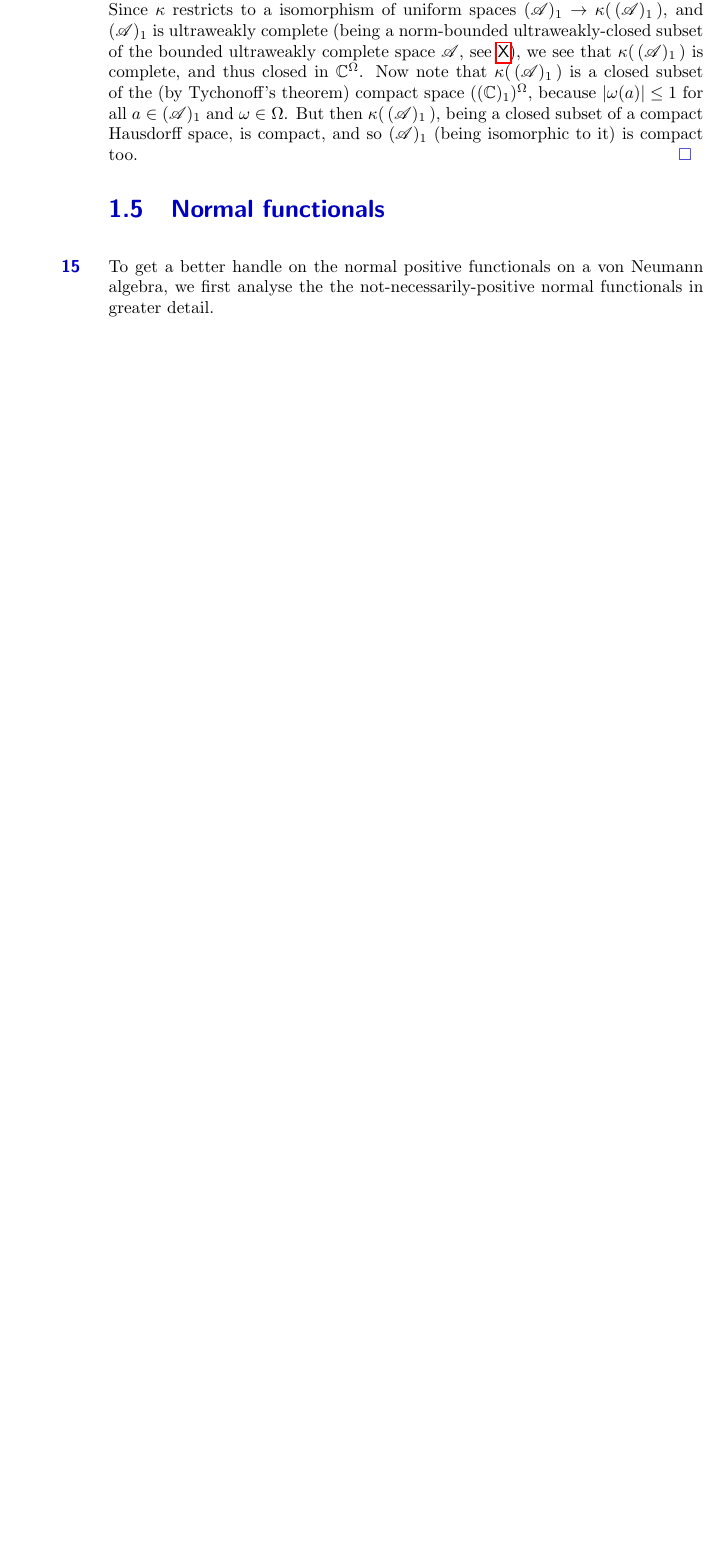
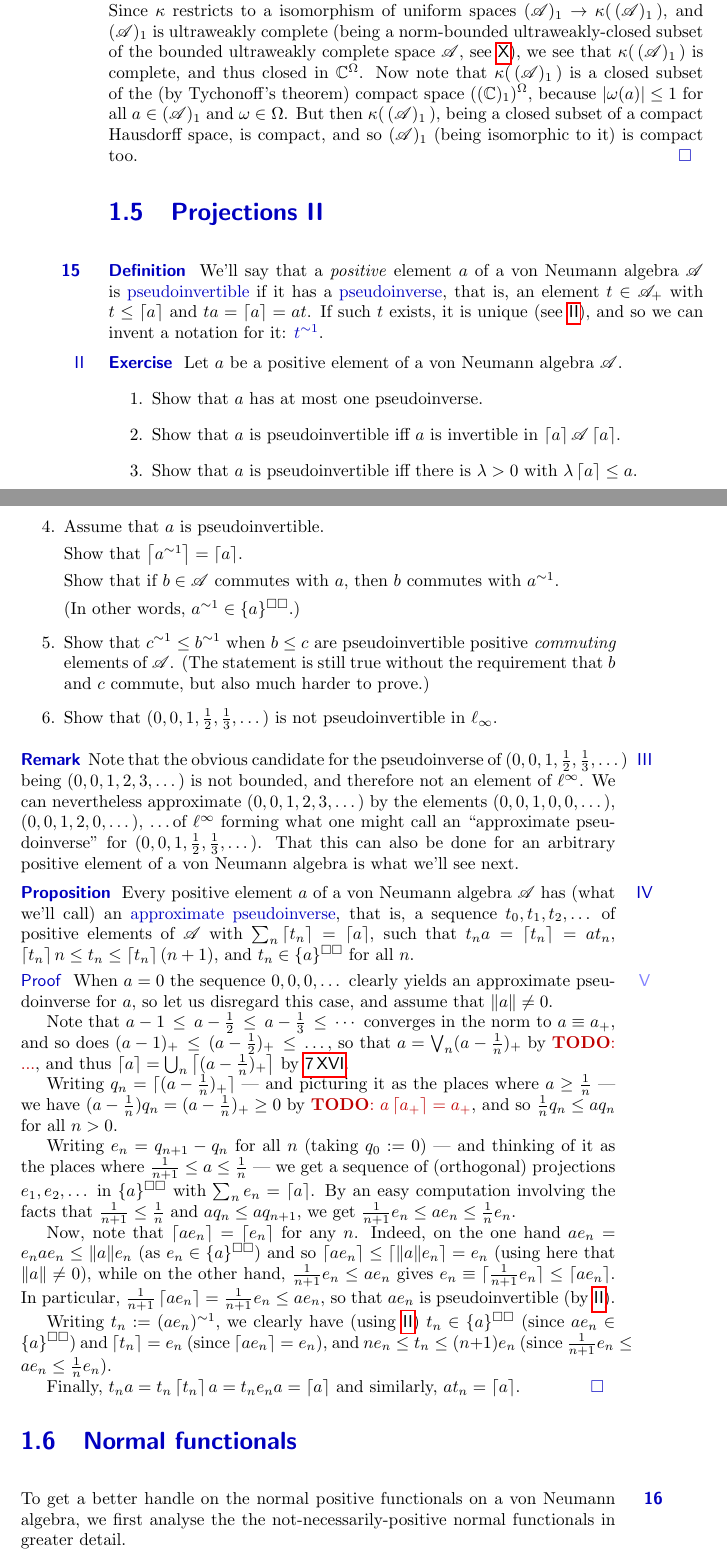
Before and after one commit to westerbaan/theses, a LaTeX document (vn.tex): part of page 18 of 29 before the commit and two parts of pages 18 and 19 of 31 after it, the two joined at a grey line, cut so that both start at the same text, the shorter picture padded with empty space. Compiled offline with pdfLaTeX.

Commit message:
approximate pseudoinverse

```diff
--- a/vn.tex
+++ b/vn.tex
@@ -1969,6 +1996,136 @@ and so $(\scrA)_1$ (being isomorphic to it) is compact too.\qed
 \end{point}
 \end{point}
 \end{parsec}
+\section{Projections~II}
+\begin{parsec}%
+\begin{point}{Definition}%
+We'll say that a \emph{positive} element~$a$
+of a von Neumann algebra~$\scrA$
+is \Define{pseudoinvertible}
+if it has a \Define{pseudoinverse},
+that is, an element~$t\in\scrA_+$
+with $t\leq \ceil{a}$
+and $ta=\ceil{a}=at$.
+If such~$t$ exists,
+it is unique (see~\sref{pseudoinverse-basic}),
+and so we can invent a notation for it: \Define{$t^{\sim 1}$}.
+\end{point}
+\begin{point}[pseudoinverse-basic]{Exercise}%
+Let~$a$ be a positive element of a von Neumann algebra~$\scrA$.
+\begin{enumerate}
+\item
+Show that~$a$ has at most one pseudoinverse.
+\item
+Show that~$a$ is pseudoinvertible iff~$a$
+is invertible in~$\ceil{a}\scrA\ceil{a}$.
+\item
+Show that~$a$ is pseudoinvertible iff
+there is~$\lambda>0$ with $\lambda \ceil{a}\leq a$.
+\item
+Assume that~$a$ is pseudoinvertible.
+
+Show that~$\ceil{a^{\sim1}}=\ceil{a}$.
+
+Show that if~$b\in \scrA$ commutes with~$a$,
+then $b$ commutes with~$a^{\sim 1}$.
+
+(In other words, $a^{\sim1}\in\{a\}^{\square\square}$.)
+\item
+Show that~$c^{\sim1}\leq b^{\sim1}$
+when~$b\leq c$ are pseudoinvertible positive \emph{commuting}
+elements of~$\scrA$.
+(The statement is still true without
+the requirement that~$b$ and~$c$ commute,
+but also much harder to prove.)
+
+
+\item
+Show that $(0,0,1,\frac{1}{2}, \frac{1}{3},\dotsc)$
+is not pseudoinvertible in~$\ell_\infty$.
+\end{enumerate}
+\end{point}
+\begin{point}{Remark}%
+Note that the obvious candidate
+for the pseudoinverse of~$(0,0,1,\frac{1}{2},\frac{1}{3},\dotsc)$
+being~$(0,0,1,2,3,\dotsc)$
+is not bounded,
+and therefore not an element of~$\ell^\infty$.
+We can nevertheless approximate~$(0,0,1,2,3,\dotsc)$
+by the elements~$(0,0,1,0,0,\dotsc)$,
+$(0,0,1,2,0,\dotsc)$, \dots of~$\ell^\infty$
+forming what one might call an ``approximate pseudoinverse'' for
+$(0,0,1,\frac{1}{2},\frac{1}{3},\dotsc)$.
+That this can also be done for an arbitrary positive element
+of a von Neumann algebra
+is what we'll see next.
+\end{point}
+\begin{point}{Proposition}%
+Every positive element~$a$ of a von Neumann algebra~$\scrA$
+has (what we'll call) an \Define{approximate pseudoinverse},
+that is, a sequence
+$t_0, t_1, t_2,\dotsc$ of positive elements of~$\scrA$
+with~$\sum_n \ceil{t_n}=\ceil{a}$,
+such that
+$t_n a=\ceil{t_n}=at_n$,
+$\ceil{t_n}n\leq t_n\leq \ceil{t_n}(n+1)$,
+and $t_n\in \{a\}^{\square\square}$ for all~$n$.
+\begin{point}{Proof}%
+When~$a=0$ the sequence~$0,0,0,\dotsc$
+clearly yields an approximate pseudoinverse for~$a$,
+so let us disregard this case,
+and assume that~$\|a\|\neq 0$.
+
+Note that $a-1 \,\leq\, a-\frac{1}{2}\,\leq\, a - \frac{1}{3}\,\leq\, \dotsb$
+converges in the norm to~$a\equiv a_+$,
+and so does $(a-1)_+\,\leq\,(a-\frac{1}{2})_+\,\leq\,\dotsc$,
+so that~$a=\bigvee_n (a-\frac{1}{n})_+$ by~\TODO{...},
+and thus $\ceil{a}=\bigcup_n \ceil{(a-\frac{1}{n})_+}$
+by~\sref{ceil-supremum}.
+
+Writing $q_n=
+\ceil{\smash{(a-\frac{1}{n})_+}}$
+--- and picturing it as the places where~$a\geq \frac{1}{n}$ ---
+we have $(a-\frac{1}{n})q_n = (a-\frac{1}{n})_+\geq 0$
+by~\TODO{$a\ceil{a_+}=a_+$},
+and so $\frac{1}{n}q_n \leq  aq_n$ for all~$n>0$.
+
+Writing $e_{n}=q_{n+1}-q_n$
+for all~$n$ (taking~$q_0:=0$)
+--- and thinking of it as the places
+where $\frac{1}{n+1}\leq a\leq \frac{1}{n}$ ---
+we get a sequence of (orthogonal) projections
+$e_1,e_2,\dotsc$ in~$\{a\}^{\square\square}$
+with $\sum_n e_n = \ceil{a}$.
+By an easy computation
+involving the facts that $\frac{1}{n+1}\leq \frac{1}{n}$
+and~$aq_n\leq aq_{n+1}$,
+we get $\frac{1}{n+1}e_n \leq ae_n \leq  \frac{1}{n}e_n$.
+
+Now, note that~$\ceil{ae_n}=\ceil{e_n}$ for any~$n$.
+Indeed, on the one hand~$ae_n=e_nae_n\leq \|a\|e_n$
+(as~$e_n\in\{a\}^{\square\square}$)
+and so~$\ceil{ae_n}\leq \ceil{\|a\|e_n}=e_n$
+(using here that $\|a\|\neq 0$),
+while on the other hand, $\frac{1}{n+1}e_n\leq ae_n$
+gives $e_n\equiv \ceil{\smash{\frac{1}{n+1}e_n}}\leq \ceil{ae_n}$.
+In particular, $\frac{1}{n+1}\ceil{ae_n}=\frac{1}{n+1}e_n \leq ae_n$,
+so that~$ae_n$ is pseudoinvertible (by~\sref{pseudoinverse-basic}).
+
+Writing~$t_n := (ae_n)^{\sim1}$,
+we clearly have (using~\sref{pseudoinverse-basic})
+$t_n\in\{a\}^{\square\square}$
+(since~$ae_n\in\{a\}^{\square\square}$)
+and~$\ceil{t_n}=e_n$
+(since~$\ceil{ae_n}=e_n)$,
+and $ne_n \leq t_n \leq (n+1)e_n$
+(since~$\frac{1}{n+1}e_n\leq ae_n \leq \frac{1}{n}e_n$).
+
+Finally, $t_na=t_n\ceil{t_n}a=t_ne_na=\ceil{a}$
+and similarly, $at_n = \ceil{a}$.\qed
+\end{point}
+\end{point}
+\end{parsec}
+
 \section{Normal functionals}
 \begin{parsec}%
 \begin{point}%
```
Also changed, not shown: vn.tex (27 more changed lines).
